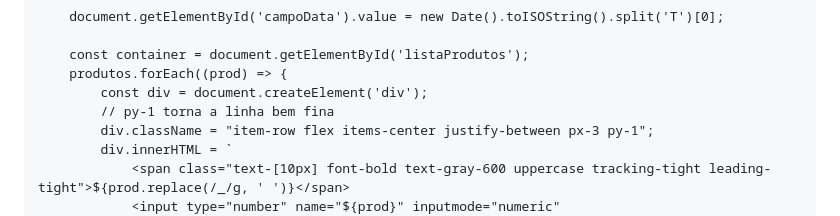
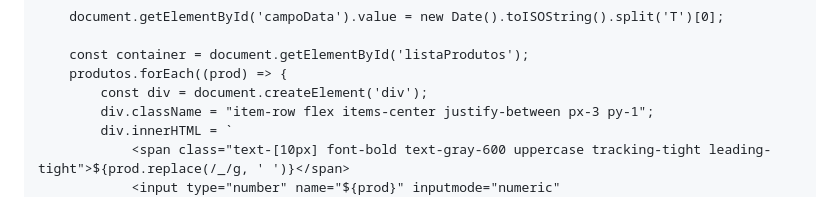
Before and after one commit to clafdoisvizinhos-rgb/pedido-cooperativa, a Markdown page: README.md, the part around the change. Drawn GitHub-style.

```diff
--- a/README.md
+++ b/README.md
@@ -117,7 +117,6 @@
         const container = document.getElementById('listaProdutos');
         produtos.forEach((prod) => {
             const div = document.createElement('div');
-            // py-1 torna a linha bem fina
             div.className = "item-row flex items-center justify-between px-3 py-1";
             div.innerHTML = `
                 <span class="text-[10px] font-bold text-gray-600 uppercase tracking-tight leading-tight">${prod.replace(/_/g, ' ')}</span>
```
